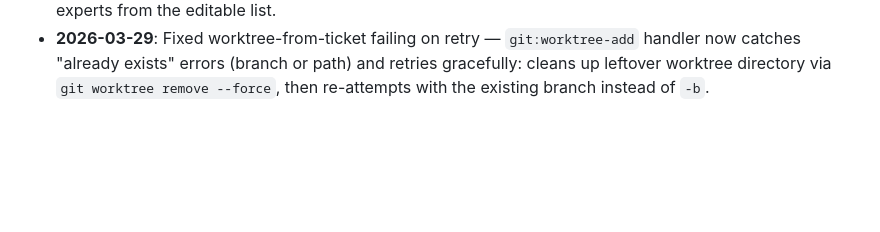
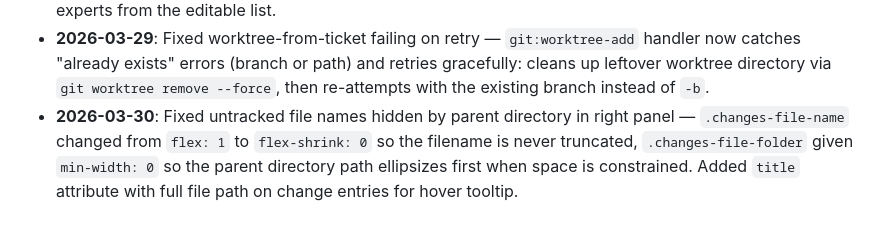
Before and after one commit to derek-hobden/braska, a Markdown page: project.md, the part around the change. Drawn GitHub-style; blank space fills up the shorter version.

Commit message:
Fix untracked file names hidden by parent dir in right panel
- Changed .changes-file-name from flex: 1 to flex-shrink: 0 to prevent truncation
- Set .changes-file-folder min-width: 0 to ellipsize parent path first
- Added title attribute with full file path for hover tooltip
- Mark ticket 31 done

```diff
--- a/project.md
+++ b/project.md
@@ -50,3 +50,4 @@
 - **2026-03-29**: Master Debugger system expert — new built-in expert `debugger` auto-created on startup in `~/.the-agency/experts/debugger/` alongside ticketmaster. Follows a rigorous 6-step debugging methodology (Reproduce → Gather Context → Isolate → Identify Root Cause → Fix → Verify) with common bug pattern checklist and working principles. Both system experts (ticketmaster, debugger) now appear in the regular expert picker list instead of having dedicated launchpad cards — removed launchpad cards, tab-type-picker entries, and their click handlers. Legacy `issue-creator` expert filtered from the picker.
 - **2026-03-29**: Code Reviewer system expert — new built-in expert `code-reviewer` auto-created on startup in `~/.the-agency/experts/code-reviewer/`. Read-only expert that reviews code without modifying files. On start, asks what to review (staged/unstaged changes, branch diff, specific files, commit range). Examines all changes across 8 categories (correctness, security, performance, code quality, error handling, style, testing, documentation). Produces structured output with severity-categorised findings (Critical Issues, Warnings, Suggestions, Looks Good) — each citing file paths and line numbers with code snippets and suggested fixes. Expert picker now distinguishes system vs custom experts: "System" section (muted blue, includes CLAUDE + built-in experts) separated from "Custom" section by divider with section labels. `listExperts()` returns `builtin` flag per expert via `BUILTIN_EXPERTS` array. Settings panel hides built-in experts from the editable list.
 - **2026-03-29**: Fixed worktree-from-ticket failing on retry — `git:worktree-add` handler now catches "already exists" errors (branch or path) and retries gracefully: cleans up leftover worktree directory via `git worktree remove --force`, then re-attempts with the existing branch instead of `-b`.
+- **2026-03-30**: Fixed untracked file names hidden by parent directory in right panel — `.changes-file-name` changed from `flex: 1` to `flex-shrink: 0` so the filename is never truncated, `.changes-file-folder` given `min-width: 0` so the parent directory path ellipsizes first when space is constrained. Added `title` attribute with full file path on change entries for hover tooltip.
```
Also changed, not shown: 2 other files.
